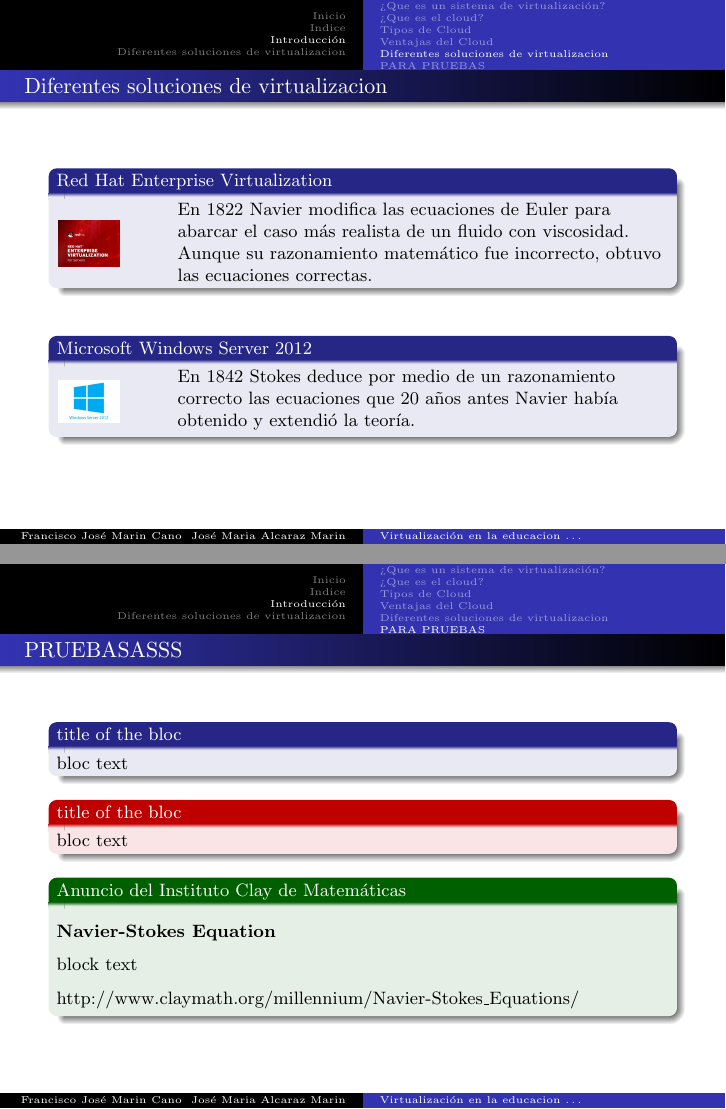
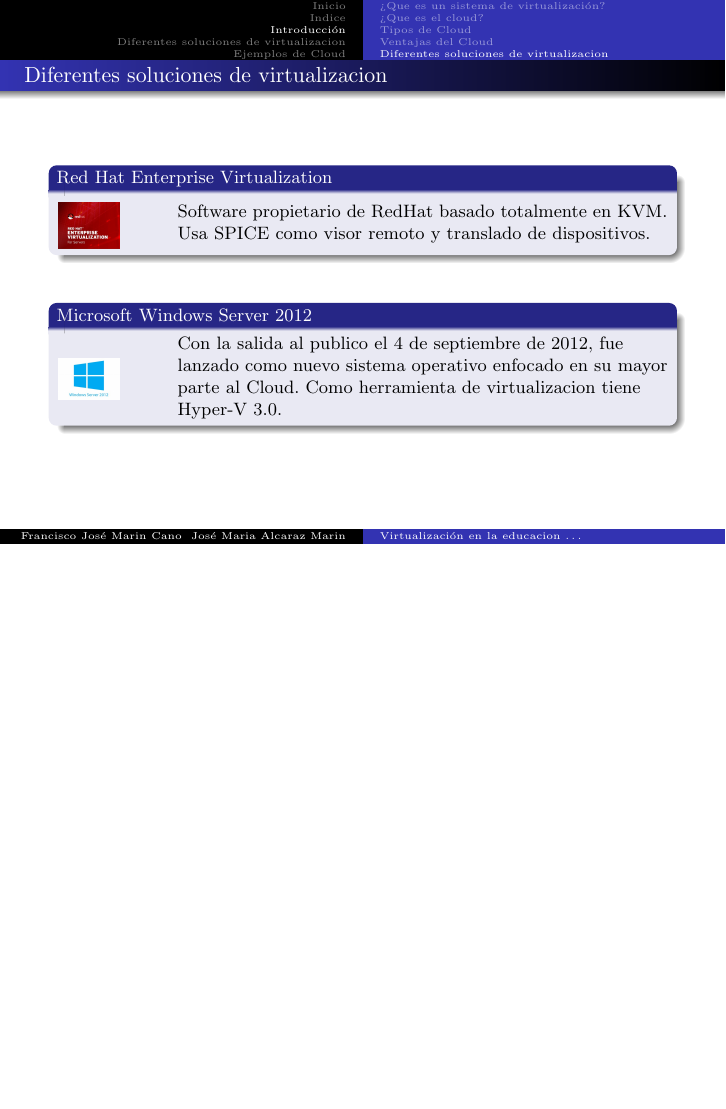
Before and after one commit to mikolatero/cloudalbares, LaTeX slides (presentacion.tex): pages 22 and 23 of 31 before the commit and page 25 of 38 after it, the two joined at a grey line, the shorter picture padded with empty space. Compiled offline with pdfLaTeX; the source files are stored in an older character set and shown here as Unicode.

Commit message:
añadidos nuevos puntos a la presentacion

```diff
--- a/presentacion.tex
+++ b/presentacion.tex
@@ -197,8 +197,7 @@
 \column{.1\textwidth} \hspace{0.9cm}
 \includegraphics[width=\textwidth]{rhevlogo}
 \column{.8\textwidth}
-En 1822 Navier modifica las ecuaciones de Euler para abarcar el caso más realista de un fluido con viscosidad.
-Aunque su razonamiento matemático fue incorrecto, obtuvo las ecuaciones correctas.
+Software propietario de RedHat basado totalmente en KVM. Usa SPICE como visor remoto y translado de dispositivos.
 \end{columns}
 \end{block}
 
@@ -210,45 +209,11 @@
 \column{.1\textwidth} \hspace{0.9cm}
 \includegraphics[width=\textwidth]{wserverlogo}
 \column{.8\textwidth}
-En 1842 Stokes deduce por medio de un razonamiento correcto las ecuaciones que 20  años antes Navier había obtenido
-y extendió la teoría.
+Con la salida al publico el 4 de septiembre de 2012, fue lanzado como nuevo sistema operativo enfocado en su mayor parte al Cloud. Como herramienta de virtualizacion tiene Hyper-V 3.0.
 \end{columns}
 \end{block}
 
 \end{frame}
-
-
-
-\subsection{PARA PRUEBAS}
-
-\begin{frame}\frametitle{PRUEBASASSS}
-
-\begin{block}{title of the bloc}
-bloc text
-\end{block}
-
-\begin{alertblock}{title of the bloc}
-bloc text
-\end{alertblock}
-
-%\vspace{-1cm} %Esta insturcción sube el siguiente bloque 1 cm.
-
-\begin{exampleblock}{Anuncio del Instituto Clay de Matemáticas}
-\medskip
-\textbf{Navier-Stokes Equation}\\
-\medskip
-block text \\
-\medskip
-\href{http://www.claymath.org/millennium/Navier-Stokes\_Equations/}{http://www.claymath.org/millennium/Navier-Stokes\_Equations/}
-\end{exampleblock}
-
-\end{frame}
-
-
-
-
-
-
 
 
 
@@ -310,0 +282 @@
+\item Usa SPICE como visor
```
Also changed, not shown: presentacion.pdf, presentacion.tex (41 more changed lines), 6 other files.
